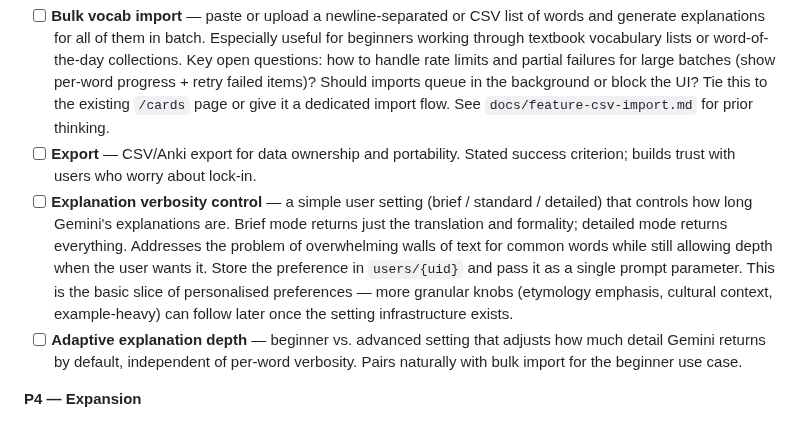
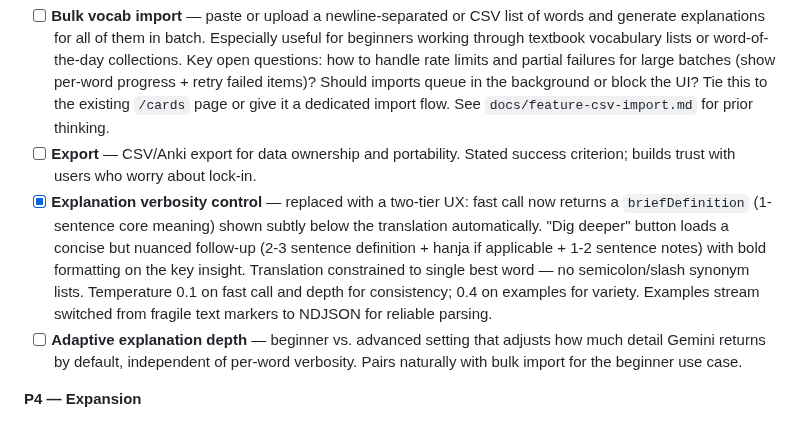
Before and after one commit to miinjaekim/amgi, a Markdown page: .cursor/scratchpad.md, the part around the change. GitHub-like rendering.

Commit message:
Mark explanation verbosity control complete in scratchpad
Co-Authored-By: Claude Sonnet 4.6 <noreply@anthropic.com>

```diff
--- a/.cursor/scratchpad.md
+++ b/.cursor/scratchpad.md
@@ -94,7 +94,7 @@ Language learners bounce between two tools — an LLM for nuanced explanations a
 **P3 — Beginner onramp + explanation quality**
 - [ ] **Bulk vocab import** — paste or upload a newline-separated or CSV list of words and generate explanations for all of them in batch. Especially useful for beginners working through textbook vocabulary lists or word-of-the-day collections. Key open questions: how to handle rate limits and partial failures for large batches (show per-word progress + retry failed items)? Should imports queue in the background or block the UI? Tie this to the existing `/cards` page or give it a dedicated import flow. See `docs/feature-csv-import.md` for prior thinking.
 - [ ] **Export** — CSV/Anki export for data ownership and portability. Stated success criterion; builds trust with users who worry about lock-in.
-- [ ] **Explanation verbosity control** — a simple user setting (brief / standard / detailed) that controls how long Gemini's explanations are. Brief mode returns just the translation and formality; detailed mode returns everything. Addresses the problem of overwhelming walls of text for common words while still allowing depth when the user wants it. Store the preference in `users/{uid}` and pass it as a single prompt parameter. This is the basic slice of personalised preferences — more granular knobs (etymology emphasis, cultural context, example-heavy) can follow later once the setting infrastructure exists.
+- [x] **Explanation verbosity control** — replaced with a two-tier UX: fast call now returns a `briefDefinition` (1-sentence core meaning) shown subtly below the translation automatically. "Dig deeper" button loads a concise but nuanced follow-up (2-3 sentence definition + hanja if applicable + 1-2 sentence notes) with bold formatting on the key insight. Translation constrained to single best word — no semicolon/slash synonym lists. Temperature 0.1 on fast call and depth for consistency; 0.4 on examples for variety. Examples stream switched from fragile text markers to NDJSON for reliable parsing.
 - [ ] **Adaptive explanation depth** — beginner vs. advanced setting that adjusts how much detail Gemini returns by default, independent of per-word verbosity. Pairs naturally with bulk import for the beginner use case.
 
 **P4 — Expansion**
```
